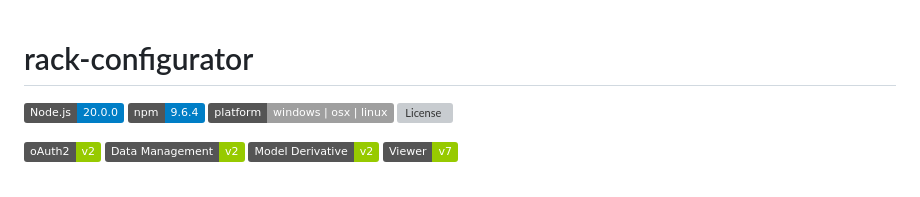
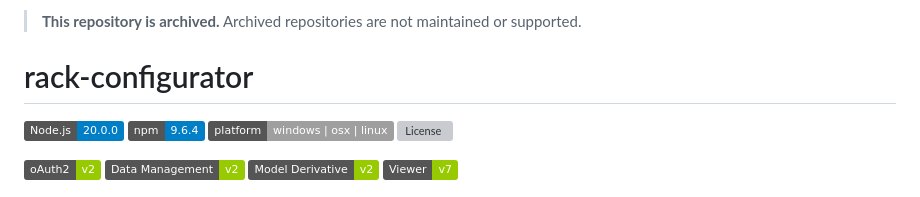
Before and after one commit to autodesk-platform-services/rack-configurator, a Markdown page: README.md, the part around the change. Drawn GitHub-style; badges without logos; grey boxes are pictures that could not be loaded.

Commit message:
Mark repository as archived

```diff
--- a/README.md
+++ b/README.md
@@ -1,3 +1,6 @@
+<!-- archived-notice -->
+> **This repository is archived.** Archived repositories are not maintained or supported.
+
 # rack-configurator
 
 [![Node.js](https://img.shields.io/badge/Node.js-20.0.0-blue.svg)](https://nodejs.org/)
```
